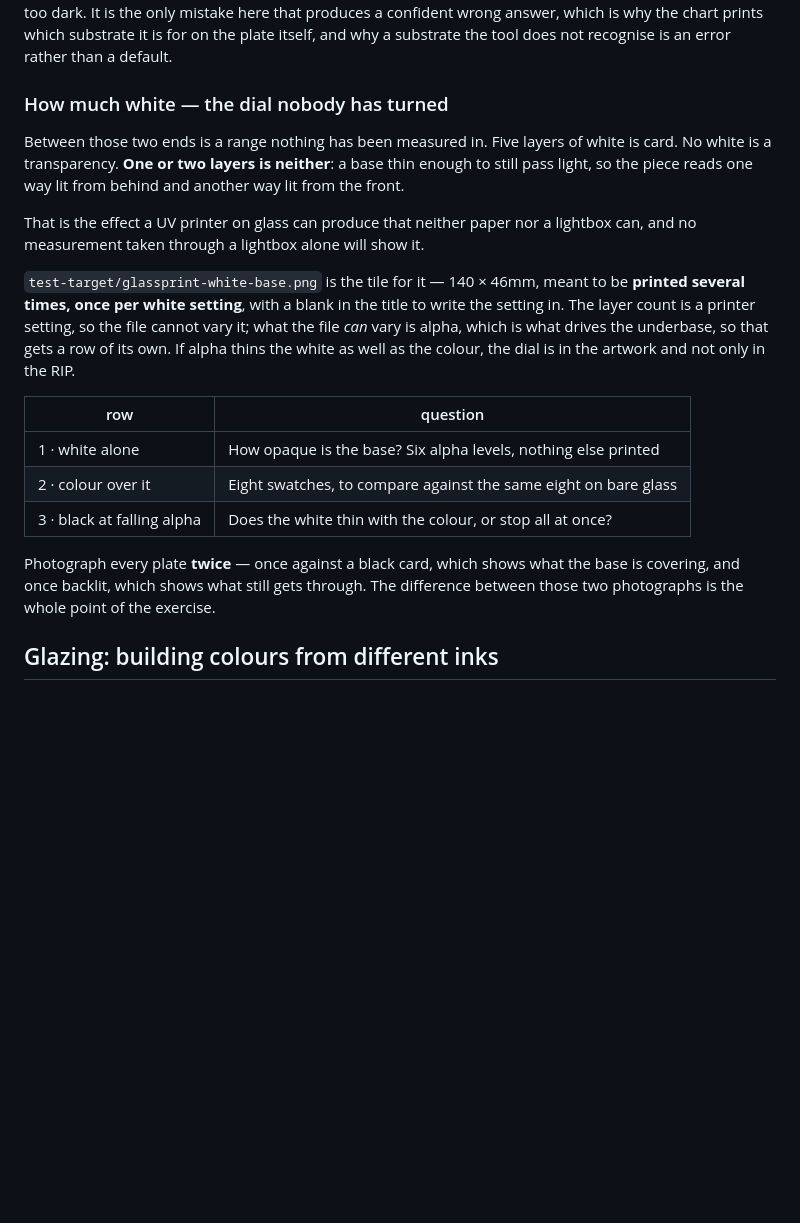
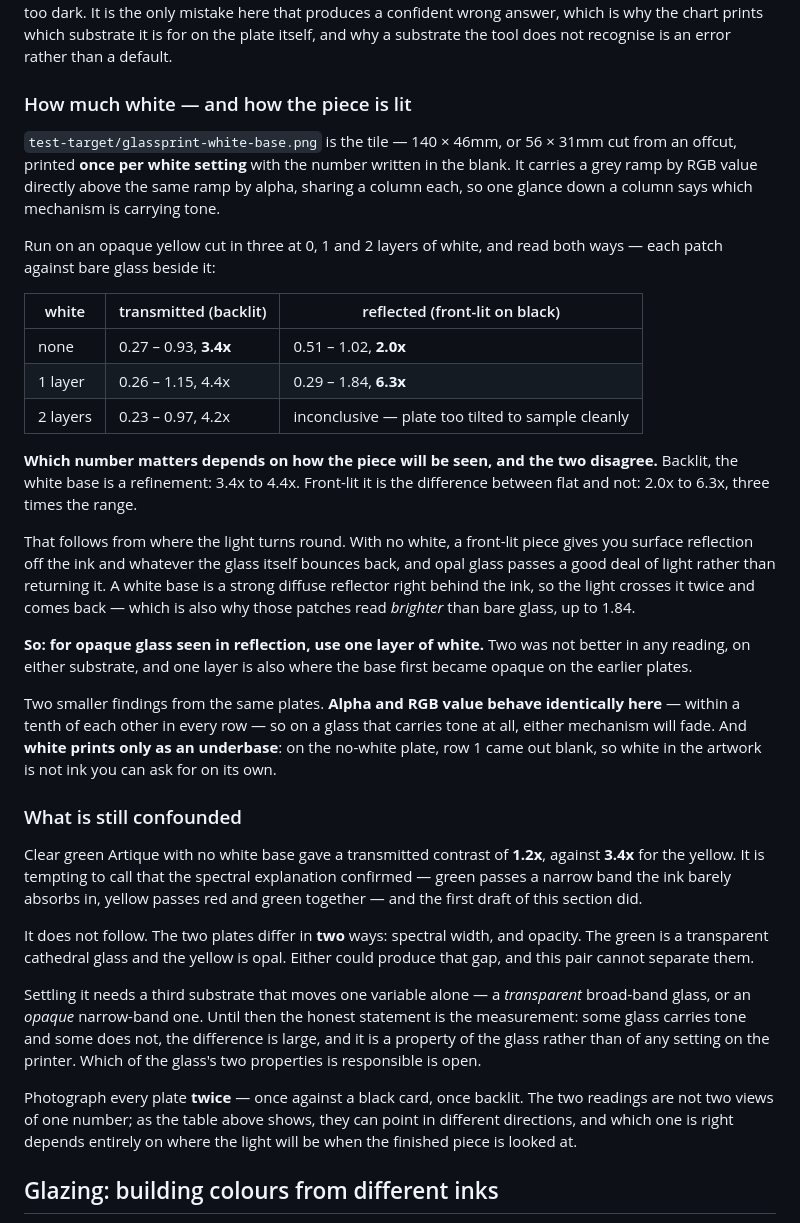
Before and after one commit to EstherSvl/Glassprint, a Markdown page: README.md, the part around the change. Rendered like a GitHub page; blank space fills up the shorter version.

Commit message:
Record the white-base results, and retract the spectral claim
Three strips of opaque yellow at 0, 1 and 2 layers of white, read both
backlit and front-lit against black. The two lightings disagree, and
which one matters depends on where the light will be when the finished
piece is looked at:

  white     transmitted        reflected
  none      0.27-0.93  3.4x    0.51-1.02  2.0x
  1 layer   0.26-1.15  4.4x    0.29-1.84  6.3x

Backlit the base is a refinement. Front-lit it is the difference between
flat and not — three times the range — because with no white the light
has nothing behind the ink to turn round on, and opal glass passes a
good deal rather than returning it. So: one layer for work seen in
reflection. Two was not better in any reading.

Also retracts an over-claim from the previous commit. Clear green gave
1.2x where this yellow gave 3.4x, and I wrote that up as the spectral
explanation confirmed — narrow band versus broad. It does not follow.
The two plates differ in spectral width *and* in opacity: the green is
transparent cathedral, the yellow is opal. Either could produce the gap
and this pair cannot separate them. Settling it needs a third substrate
that moves one variable alone.

What survives is the measurement rather than the mechanism: some glass
carries tone and some does not, the difference is large, and it belongs
to the glass rather than to any setting on the printer.

Co-Authored-By: Claude Opus 5 <noreply@anthropic.com>
Claude-Session: https://claude.ai/code/session_018DX16g1SdfUeDuaLsWycXy

```diff
--- a/README.md
+++ b/README.md
@@ -681,32 +681,66 @@ confident wrong answer, which is why the chart prints which substrate it is for
 on the plate itself, and why a substrate the tool does not recognise is an error
 rather than a default.
 
-### How much white — the dial nobody has turned
+### How much white — and how the piece is lit
 
-Between those two ends is a range nothing has been measured in. Five layers of
-white is card. No white is a transparency. **One or two layers is neither**: a
-base thin enough to still pass light, so the piece reads one way lit from behind
-and another way lit from the front.
+`test-target/glassprint-white-base.png` is the tile — 140 × 46mm, or 56 × 31mm
+cut from an offcut, printed **once per white setting** with the number written in
+the blank. It carries a grey ramp by RGB value directly above the same ramp by
+alpha, sharing a column each, so one glance down a column says which mechanism is
+carrying tone.
 
-That is the effect a UV printer on glass can produce that neither paper nor a
-lightbox can, and no measurement taken through a lightbox alone will show it.
+Run on an opaque yellow cut in three at 0, 1 and 2 layers of white, and read both
+ways — each patch against bare glass beside it:
 
-`test-target/glassprint-white-base.png` is the tile for it — 140 × 46mm, meant to
-be **printed several times, once per white setting**, with a blank in the title
-to write the setting in. The layer count is a printer setting, so the file
-cannot vary it; what the file *can* vary is alpha, which is what drives the
-underbase, so that gets a row of its own. If alpha thins the white as well as the
-colour, the dial is in the artwork and not only in the RIP.
+| white | transmitted (backlit) | reflected (front-lit on black) |
+| --- | --- | --- |
+| none | 0.27 – 0.93, **3.4x** | 0.51 – 1.02, **2.0x** |
+| 1 layer | 0.26 – 1.15, 4.4x | 0.29 – 1.84, **6.3x** |
+| 2 layers | 0.23 – 0.97, 4.2x | inconclusive — plate too tilted to sample cleanly |
 
-| row | question |
-| --- | --- |
-| 1 · white alone | How opaque is the base? Six alpha levels, nothing else printed |
-| 2 · colour over it | Eight swatches, to compare against the same eight on bare glass |
-| 3 · black at falling alpha | Does the white thin with the colour, or stop all at once? |
+**Which number matters depends on how the piece will be seen, and the two
+disagree.** Backlit, the white base is a refinement: 3.4x to 4.4x. Front-lit it
+is the difference between flat and not: 2.0x to 6.3x, three times the range.
 
-Photograph every plate **twice** — once against a black card, which shows what
-the base is covering, and once backlit, which shows what still gets through. The
-difference between those two photographs is the whole point of the exercise.
+That follows from where the light turns round. With no white, a front-lit piece
+gives you surface reflection off the ink and whatever the glass itself bounces
+back, and opal glass passes a good deal of light rather than returning it. A
+white base is a strong diffuse reflector right behind the ink, so the light
+crosses it twice and comes back — which is also why those patches read *brighter*
+than bare glass, up to 1.84.
+
+**So: for opaque glass seen in reflection, use one layer of white.** Two was not
+better in any reading, on either substrate, and one layer is also where the base
+first became opaque on the earlier plates.
+
+Two smaller findings from the same plates. **Alpha and RGB value behave
+identically here** — within a tenth of each other in every row — so on a glass
+that carries tone at all, either mechanism will fade. And **white prints only as
+an underbase**: on the no-white plate, row 1 came out blank, so white in the
+artwork is not ink you can ask for on its own.
+
+### What is still confounded
+
+Clear green Artique with no white base gave a transmitted contrast of **1.2x**,
+against **3.4x** for the yellow. It is tempting to call that the spectral
+explanation confirmed — green passes a narrow band the ink barely absorbs in,
+yellow passes red and green together — and the first draft of this section did.
+
+It does not follow. The two plates differ in **two** ways: spectral width, and
+opacity. The green is a transparent cathedral glass and the yellow is opal. Either
+could produce that gap, and this pair cannot separate them.
+
+Settling it needs a third substrate that moves one variable alone — a
+*transparent* broad-band glass, or an *opaque* narrow-band one. Until then the
+honest statement is the measurement: some glass carries tone and some does not,
+the difference is large, and it is a property of the glass rather than of any
+setting on the printer. Which of the glass's two properties is responsible is
+open.
+
+Photograph every plate **twice** — once against a black card, once backlit. The
+two readings are not two views of one number; as the table above shows, they can
+point in different directions, and which one is right depends entirely on where
+the light will be when the finished piece is looked at.
 
 ## Glazing: building colours from different inks
 
```
